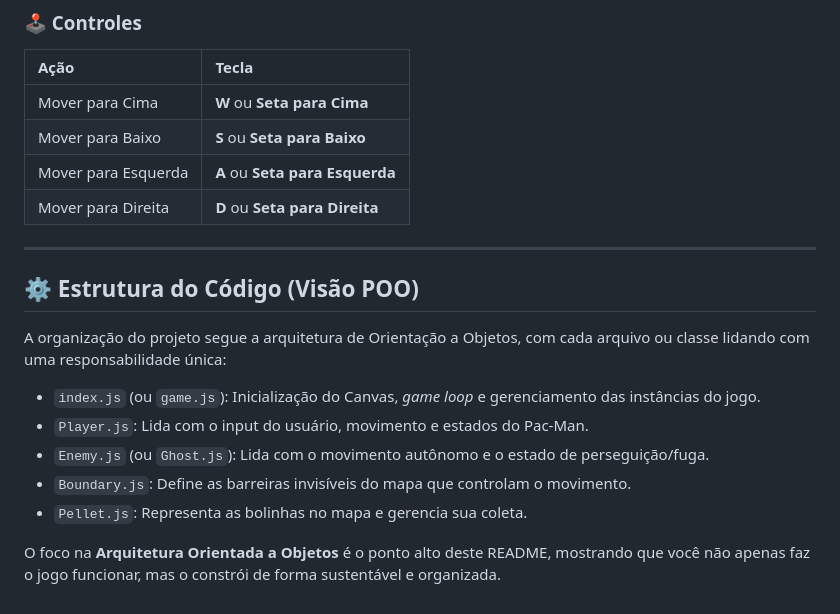
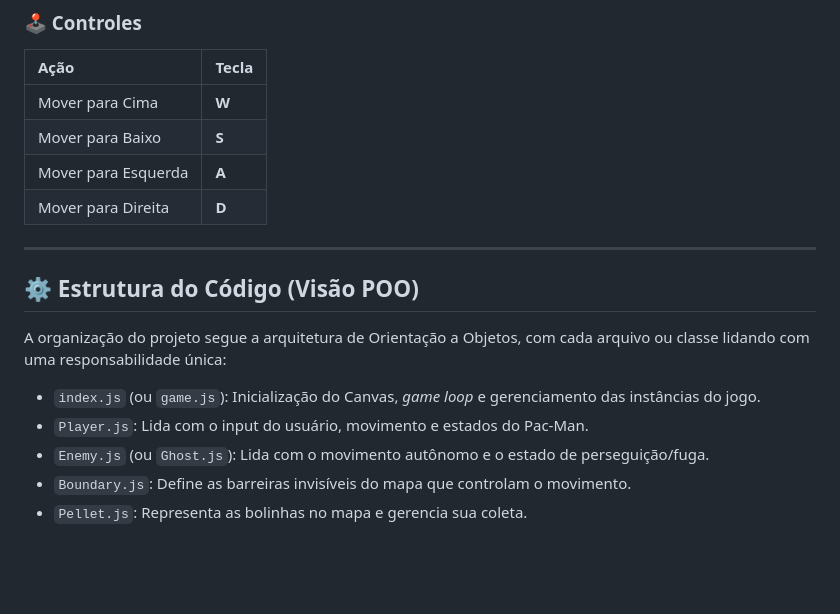
Before and after one commit to gabs0001/pacman-game, a Markdown page: README.md, the part around the change. GitHub-like rendering; blank space fills up the shorter version.

```diff
--- a/README.md
+++ b/README.md
@@ -52,10 +52,10 @@ Este projeto não requer dependências externas além de um navegador moderno.
 
 | Ação | Tecla |
 | :--- | :--- |
-| Mover para Cima | **W** ou **Seta para Cima** |
-| Mover para Baixo | **S** ou **Seta para Baixo** |
-| Mover para Esquerda | **A** ou **Seta para Esquerda** |
-| Mover para Direita | **D** ou **Seta para Direita** |
+| Mover para Cima | **W** |
+| Mover para Baixo | **S** |
+| Mover para Esquerda | **A** |
+| Mover para Direita | **D** |
 
 -----
 
@@ -68,6 +68,3 @@ A organização do projeto segue a arquitetura de Orientação a Objetos, com ca
   * `Enemy.js` (ou `Ghost.js`): Lida com o movimento autônomo e o estado de perseguição/fuga.
   * `Boundary.js`: Define as barreiras invisíveis do mapa que controlam o movimento.
   * `Pellet.js`: Representa as bolinhas no mapa e gerencia sua coleta.
-
-
-O foco na **Arquitetura Orientada a Objetos** é o ponto alto deste README, mostrando que você não apenas faz o jogo funcionar, mas o constrói de forma sustentável e organizada.
```
